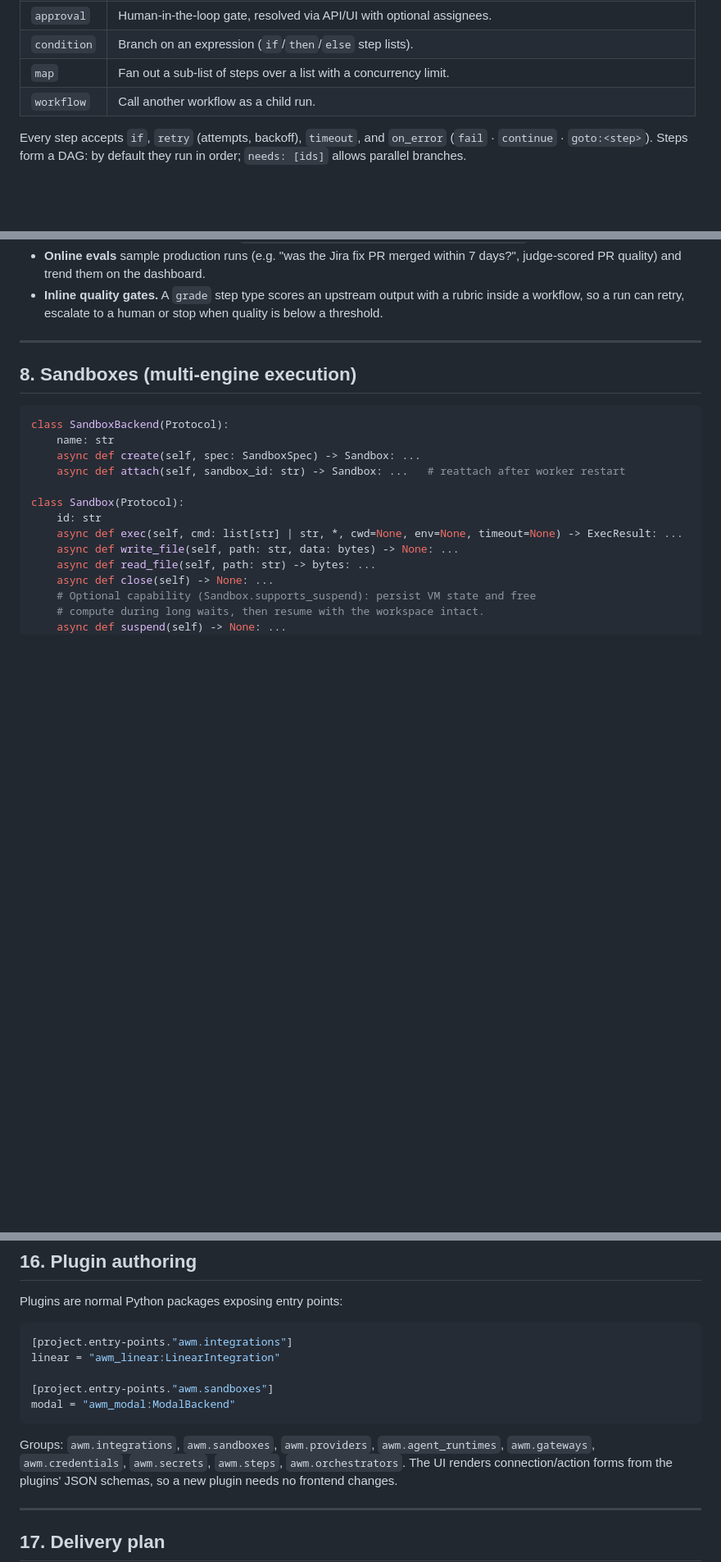
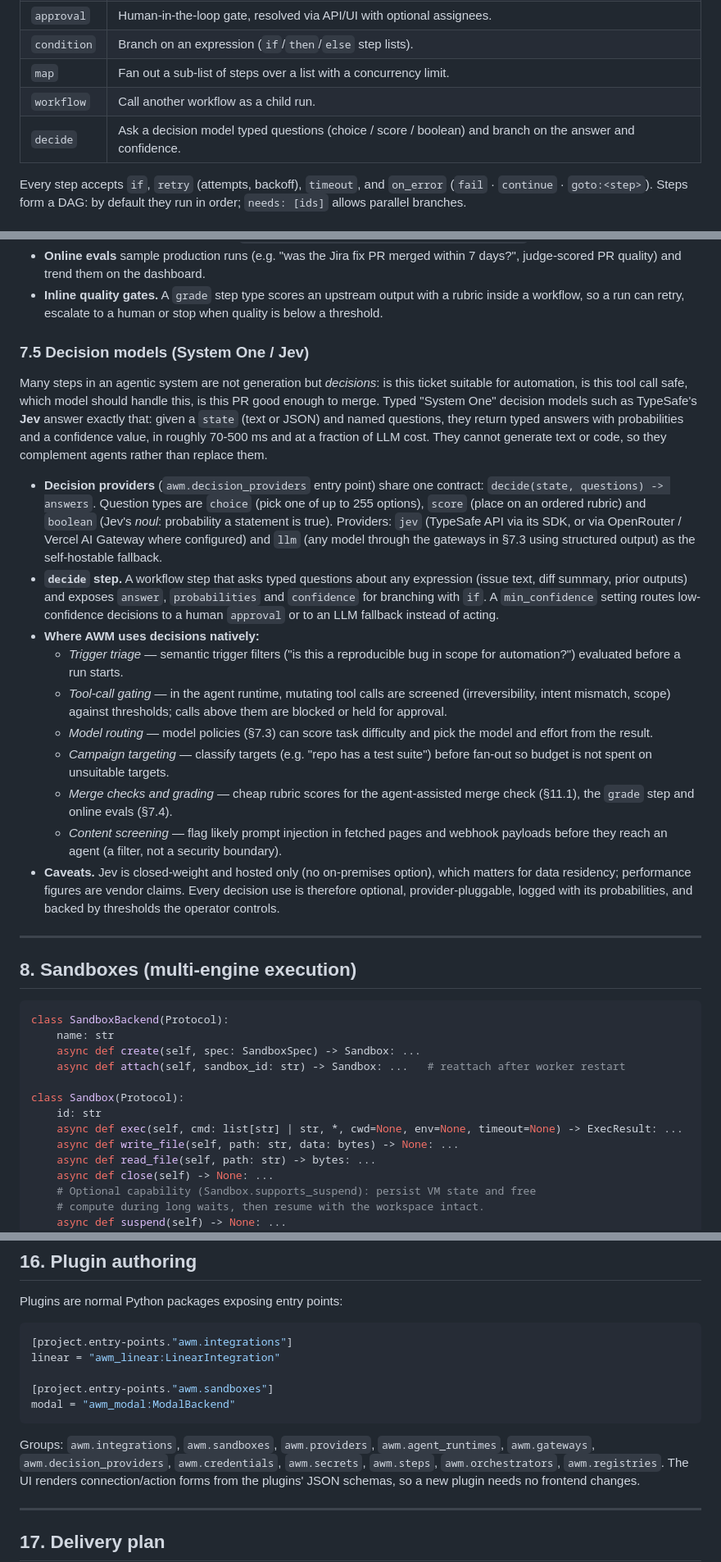
Before and after one commit to kyonz/Shoal, a Markdown page: docs/architecture.md, 3 parts joined by grey strips. Shown at 82% size. Rendered like a GitHub page; blank space fills up the shorter version.

Commit message:
docs: decision models (Jev / System One) and the decide step
Co-Authored-By: Claude Opus 5.5 (1M context) <noreply@anthropic.com>
Claude-Session: https://claude.ai/code/session_014sGou7ecA8g2efAb4993mX

````diff
--- a/docs/architecture.md
+++ b/docs/architecture.md
@@ -185,6 +185,7 @@ spec:
 | `condition` | Branch on an expression (`if`/`then`/`else` step lists). |
 | `map` | Fan out a sub-list of steps over a list with a concurrency limit. |
 | `workflow` | Call another workflow as a child run. |
+| `decide` | Ask a decision model typed questions (choice / score / boolean) and branch on the answer and confidence. |
 
 Every step accepts `if`, `retry` (attempts, backoff), `timeout`, and
 `on_error` (`fail` · `continue` · `goto:<step>`). Steps form a DAG: by default
@@ -352,6 +353,49 @@ quality is measured, not assumed.
 - **Inline quality gates.** A `grade` step type scores an upstream output with
   a rubric inside a workflow, so a run can retry, escalate to a human or stop
   when quality is below a threshold.
+
+### 7.5 Decision models (System One / Jev)
+
+Many steps in an agentic system are not generation but *decisions*: is this
+ticket suitable for automation, is this tool call safe, which model should
+handle this, is this PR good enough to merge. Typed "System One" decision
+models such as TypeSafe's **Jev** answer exactly that: given a `state` (text
+or JSON) and named questions, they return typed answers with probabilities
+and a confidence value, in roughly 70-500 ms and at a fraction of LLM cost.
+They cannot generate text or code, so they complement agents rather than
+replace them.
+
+- **Decision providers** (`awm.decision_providers` entry point) share one
+  contract: `decide(state, questions) -> answers`. Question types are
+  `choice` (pick one of up to 255 options), `score` (place on an ordered
+  rubric) and `boolean` (Jev's *noul*: probability a statement is true).
+  Providers: `jev` (TypeSafe API via its SDK, or via OpenRouter / Vercel AI
+  Gateway where configured) and `llm` (any model through the gateways in
+  §7.3 using structured output) as the self-hostable fallback.
+- **`decide` step.** A workflow step that asks typed questions about any
+  expression (issue text, diff summary, prior outputs) and exposes
+  `answer`, `probabilities` and `confidence` for branching with `if`. A
+  `min_confidence` setting routes low-confidence decisions to a human
+  `approval` or to an LLM fallback instead of acting.
+- **Where AWM uses decisions natively:**
+  - *Trigger triage* — semantic trigger filters ("is this a reproducible bug
+    in scope for automation?") evaluated before a run starts.
+  - *Tool-call gating* — in the agent runtime, mutating tool calls are
+    screened (irreversibility, intent mismatch, scope) against thresholds;
+    calls above them are blocked or held for approval.
+  - *Model routing* — model policies (§7.3) can score task difficulty and
+    pick the model and effort from the result.
+  - *Campaign targeting* — classify targets (e.g. "repo has a test suite")
+    before fan-out so budget is not spent on unsuitable targets.
+  - *Merge checks and grading* — cheap rubric scores for the agent-assisted
+    merge check (§11.1), the `grade` step and online evals (§7.4).
+  - *Content screening* — flag likely prompt injection in fetched pages and
+    webhook payloads before they reach an agent (a filter, not a security
+    boundary).
+- **Caveats.** Jev is closed-weight and hosted only (no on-premises option),
+  which matters for data residency; performance figures are vendor claims.
+  Every decision use is therefore optional, provider-pluggable, logged with
+  its probabilities, and backed by thresholds the operator controls.
 
 ---
 
@@ -664,8 +708,8 @@ modal = "awm_modal:ModalBackend"
 ```
 
 Groups: `awm.integrations`, `awm.sandboxes`, `awm.providers`,
-`awm.agent_runtimes`, `awm.gateways`, `awm.credentials`, `awm.secrets`,
-`awm.steps`, `awm.orchestrators`.
+`awm.agent_runtimes`, `awm.gateways`, `awm.decision_providers`,
+`awm.credentials`, `awm.secrets`, `awm.steps`, `awm.orchestrators`, `awm.registries`.
 The UI renders connection/action forms from the plugins' JSON schemas, so a
 new plugin needs no frontend changes.
 
````
